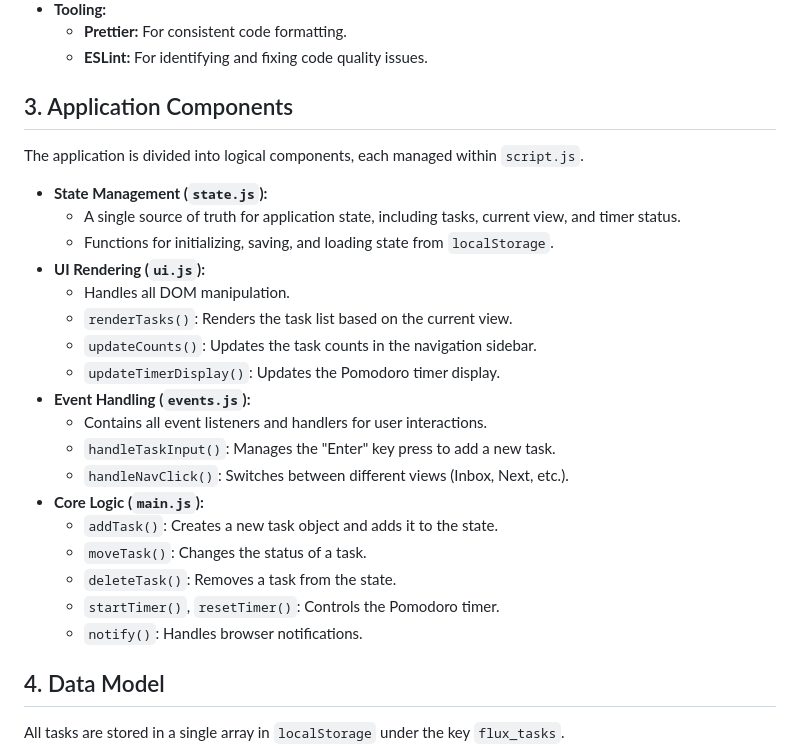
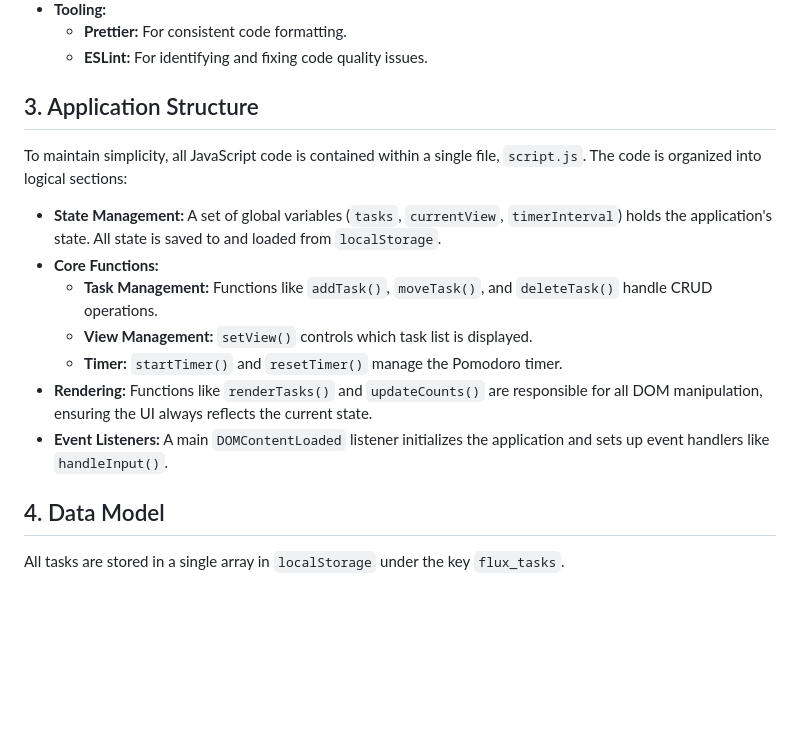
Before and after one commit to 64blit/flux-gtd, a Markdown page: ARCHITECTURE.md, the part around the change. Drawn GitHub-style; blank space fills up the shorter version.

Commit message:
docs: refine architecture and finalize documentation
Refines the `ARCHITECTURE.md` to accurately reflect the project's single-file JavaScript structure, ensuring the documentation is aligned with the implementation.

- Updates the "Application Components" section to describe the logical organization within `script.js`.
- Verifies that `PRODUCT_REQUIREMENTS.md` is complete and well-defined.
- Confirms that `development_tasks.json` is ready for implementation.

```diff
--- a/ARCHITECTURE.md
+++ b/ARCHITECTURE.md
@@ -20,28 +20,17 @@
     - **Prettier:** For consistent code formatting.
     - **ESLint:** For identifying and fixing code quality issues.
 
-## 3. Application Components
+## 3. Application Structure
 
-The application is divided into logical components, each managed within `script.js`.
+To maintain simplicity, all JavaScript code is contained within a single file, `script.js`. The code is organized into logical sections:
 
-- **State Management (`state.js`):**
-    - A single source of truth for application state, including tasks, current view, and timer status.
-    - Functions for initializing, saving, and loading state from `localStorage`.
-- **UI Rendering (`ui.js`):**
-    - Handles all DOM manipulation.
-    - `renderTasks()`: Renders the task list based on the current view.
-    - `updateCounts()`: Updates the task counts in the navigation sidebar.
-    - `updateTimerDisplay()`: Updates the Pomodoro timer display.
-- **Event Handling (`events.js`):**
-    - Contains all event listeners and handlers for user interactions.
-    - `handleTaskInput()`: Manages the "Enter" key press to add a new task.
-    - `handleNavClick()`: Switches between different views (Inbox, Next, etc.).
-- **Core Logic (`main.js`):**
-    - `addTask()`: Creates a new task object and adds it to the state.
-    - `moveTask()`: Changes the status of a task.
-    - `deleteTask()`: Removes a task from the state.
-    - `startTimer()`, `resetTimer()`: Controls the Pomodoro timer.
-    - `notify()`: Handles browser notifications.
+- **State Management:** A set of global variables (`tasks`, `currentView`, `timerInterval`) holds the application's state. All state is saved to and loaded from `localStorage`.
+- **Core Functions:**
+    - **Task Management:** Functions like `addTask()`, `moveTask()`, and `deleteTask()` handle CRUD operations.
+    - **View Management:** `setView()` controls which task list is displayed.
+    - **Timer:** `startTimer()` and `resetTimer()` manage the Pomodoro timer.
+- **Rendering:** Functions like `renderTasks()` and `updateCounts()` are responsible for all DOM manipulation, ensuring the UI always reflects the current state.
+- **Event Listeners:** A main `DOMContentLoaded` listener initializes the application and sets up event handlers like `handleInput()`.
 
 ## 4. Data Model
 
```
